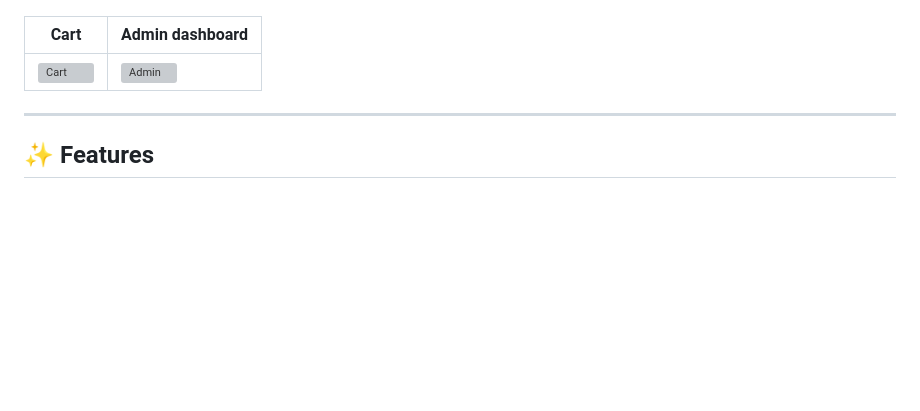
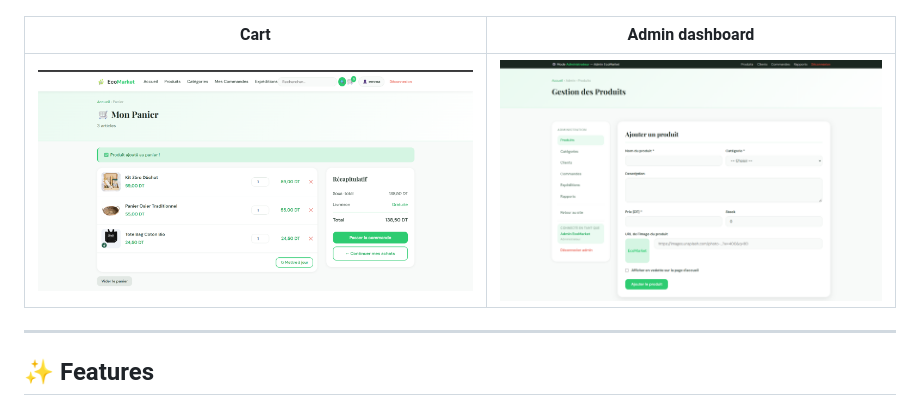
Before and after one commit to mayssa11598/Ecomarket, a Markdown page: README.md, the part around one of its changes. GitHub-like rendering; blank space fills up the shorter version; grey boxes are pictures that could not be loaded.

Commit message:
Change image paths from 'docs/' to 'images/'
Updated image paths in the README to use 'images/' directory.

```diff
--- a/README.md
+++ b/README.md
@@ -47,7 +47,7 @@ It was built as a academic project to practice relational database design, sessi
 
 | Cart | Admin dashboard |
 |------|-----------------|
-| ![Cart](docs/cart.png) | ![Admin](docs/admin.png) |
+| ![Cart](images/cart.png) | ![Admin](images/admin.png) |
 
 ---
 
```
Also changed, not shown: other parts of README.md (+1 -1 lines).
